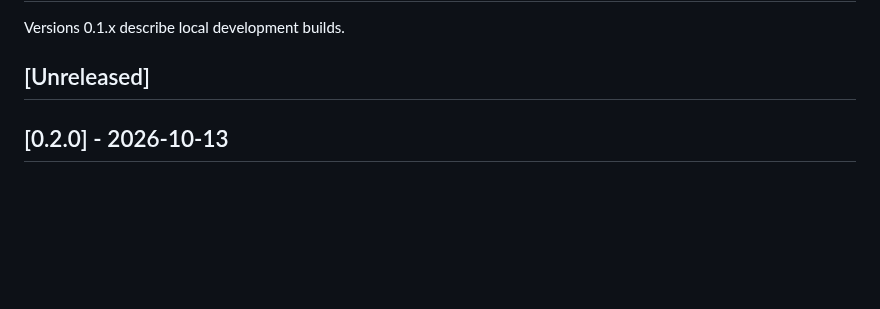
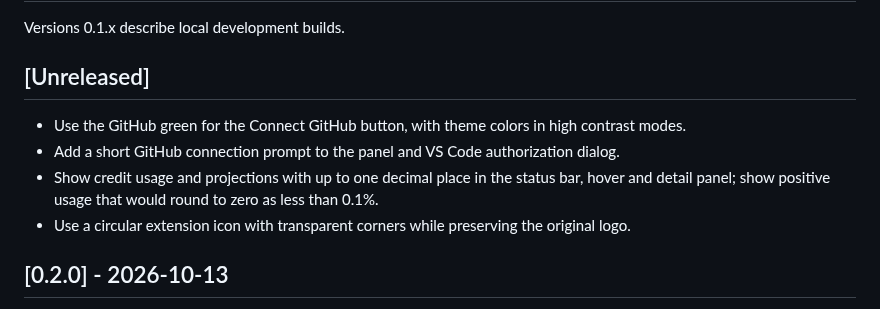
Before and after one commit to rublaman/copilot-pace, a Markdown page: CHANGELOG.md, the part around the change. GitHub-like rendering; blank space fills up the shorter version.

Commit message:
fix: refine GitHub connection, usage display and icon

```diff
--- a/CHANGELOG.md
+++ b/CHANGELOG.md
@@ -3,6 +3,11 @@
 Versions 0.1.x describe local development builds.
 
 ## [Unreleased]
+
+- Use the GitHub green for the Connect GitHub button, with theme colors in high contrast modes.
+- Add a short GitHub connection prompt to the panel and VS Code authorization dialog.
+- Show credit usage and projections with up to one decimal place in the status bar, hover and detail panel; show positive usage that would round to zero as less than 0.1%.
+- Use a circular extension icon with transparent corners while preserving the original logo.
 
 ## [0.2.0] - 2026-10-13
 
```
Also changed, not shown: CONTRIBUTING.md (+2 -0 lines), images/README.md (+1 -1 lines), images/copilot-pace-1024.png, images/copilot-pace-128.png, 10 other files.
